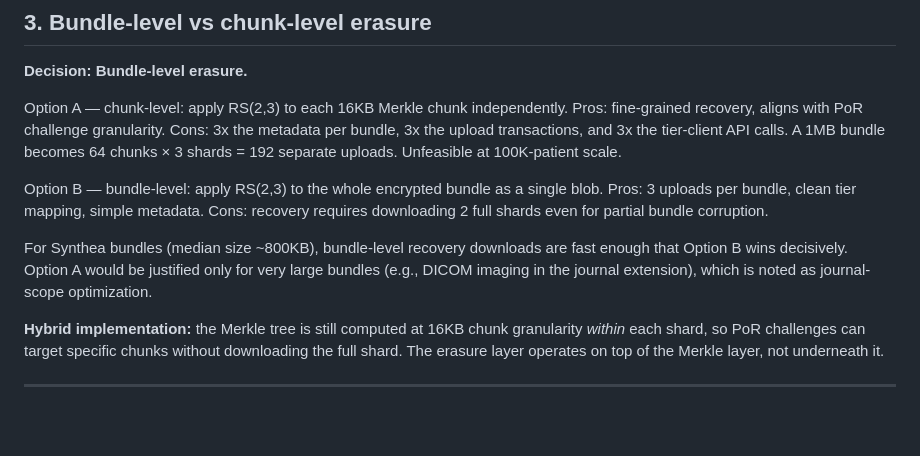
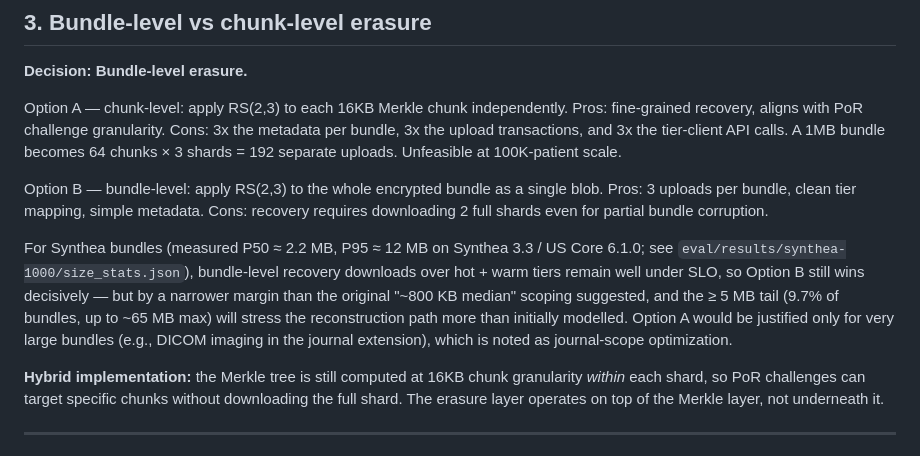
Before and after one commit to isongjosiah/lbvr, a Markdown page: docs/erasure-design.md, the part around the change. Rendered like a GitHub page; blank space fills up the shorter version.

```diff
--- a/docs/erasure-design.md
+++ b/docs/erasure-design.md
@@ -47,7 +47,7 @@ Option A — chunk-level: apply RS(2,3) to each 16KB Merkle chunk independently.
 
 Option B — bundle-level: apply RS(2,3) to the whole encrypted bundle as a single blob. Pros: 3 uploads per bundle, clean tier mapping, simple metadata. Cons: recovery requires downloading 2 full shards even for partial bundle corruption.
 
-For Synthea bundles (median size ~800KB), bundle-level recovery downloads are fast enough that Option B wins decisively. Option A would be justified only for very large bundles (e.g., DICOM imaging in the journal extension), which is noted as journal-scope optimization.
+For Synthea bundles (measured P50 ≈ 2.2 MB, P95 ≈ 12 MB on Synthea 3.3 / US Core 6.1.0; see `eval/results/synthea-1000/size_stats.json`), bundle-level recovery downloads over hot + warm tiers remain well under SLO, so Option B still wins decisively — but by a narrower margin than the original "~800 KB median" scoping suggested, and the ≥ 5 MB tail (9.7% of bundles, up to ~65 MB max) will stress the reconstruction path more than initially modelled. Option A would be justified only for very large bundles (e.g., DICOM imaging in the journal extension), which is noted as journal-scope optimization.
 
 **Hybrid implementation:** the Merkle tree is still computed at 16KB chunk granularity *within* each shard, so PoR challenges can target specific chunks without downloading the full shard. The erasure layer operates on top of the Merkle layer, not underneath it.
 
```
Also changed, not shown: CLAUDE.md (+5 -5 lines), docs/provenance-spec.md (+1 -1 lines).
